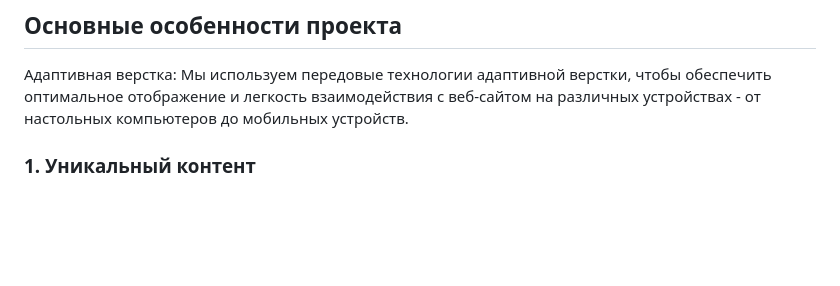
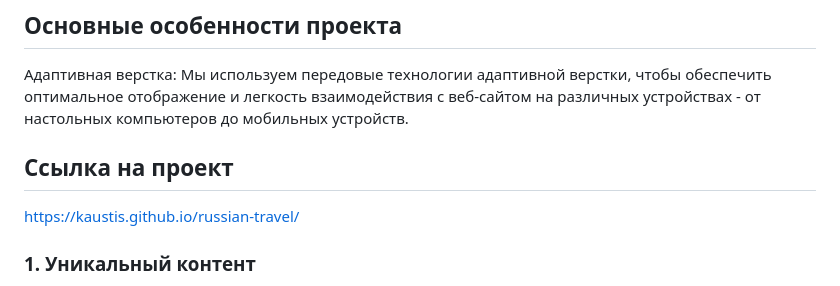
Before and after one commit to kaustis/russian-travel, a Markdown page: README.md, the part around the change. Drawn GitHub-style; blank space fills up the shorter version.

```diff
--- a/README.md
+++ b/README.md
@@ -6,6 +6,9 @@
 
 ## Основные особенности проекта
 Адаптивная верстка: Мы используем передовые технологии адаптивной верстки, чтобы обеспечить оптимальное отображение и легкость взаимодействия с веб-сайтом на различных устройствах - от настольных компьютеров до мобильных устройств.
+
+## Ссылка на проект
+https://kaustis.github.io/russian-travel/
 
 ### 1. Уникальный контент
 Мы предлагаем обширный набор информации о различных регионах России, их культуре, достопримечательностях, местной кухне и многом другом. Наш контент создан с любовью к стране и включает увлекательные фотографии, видео и истории путешественников.
```
